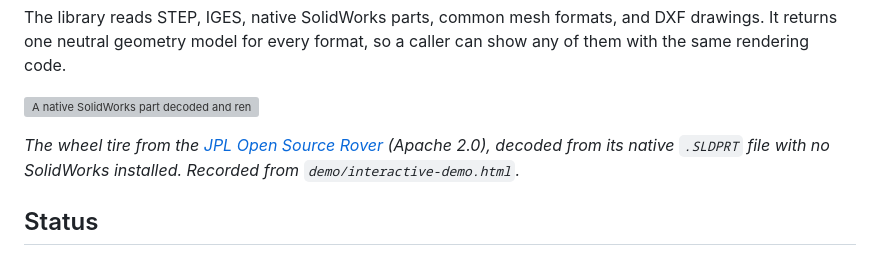
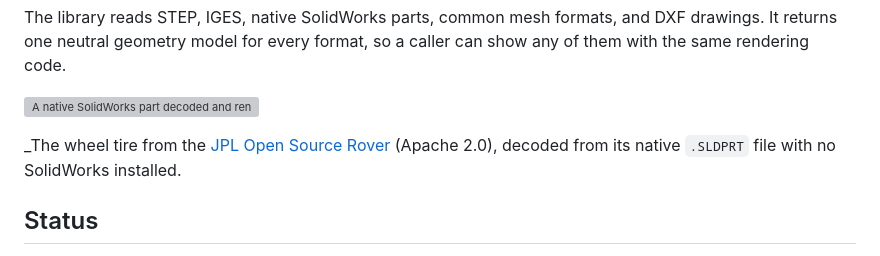
Before and after one commit to Wintaru/model_viewer, a Markdown page: README.md, the part around the change. Drawn GitHub-style; grey boxes are pictures that could not be loaded.

```diff
--- a/README.md
+++ b/README.md
@@ -11,7 +11,7 @@ a caller can show any of them with the same rendering code.
 
 _The wheel tire from the [JPL Open Source Rover](https://github.com/nasa-jpl/open-source-rover/tree/v3.0.0)
 (Apache 2.0), decoded from its native `.SLDPRT` file with no SolidWorks
-installed. Recorded from `demo/interactive-demo.html`._
+installed.
 
 ## Status
 
```
